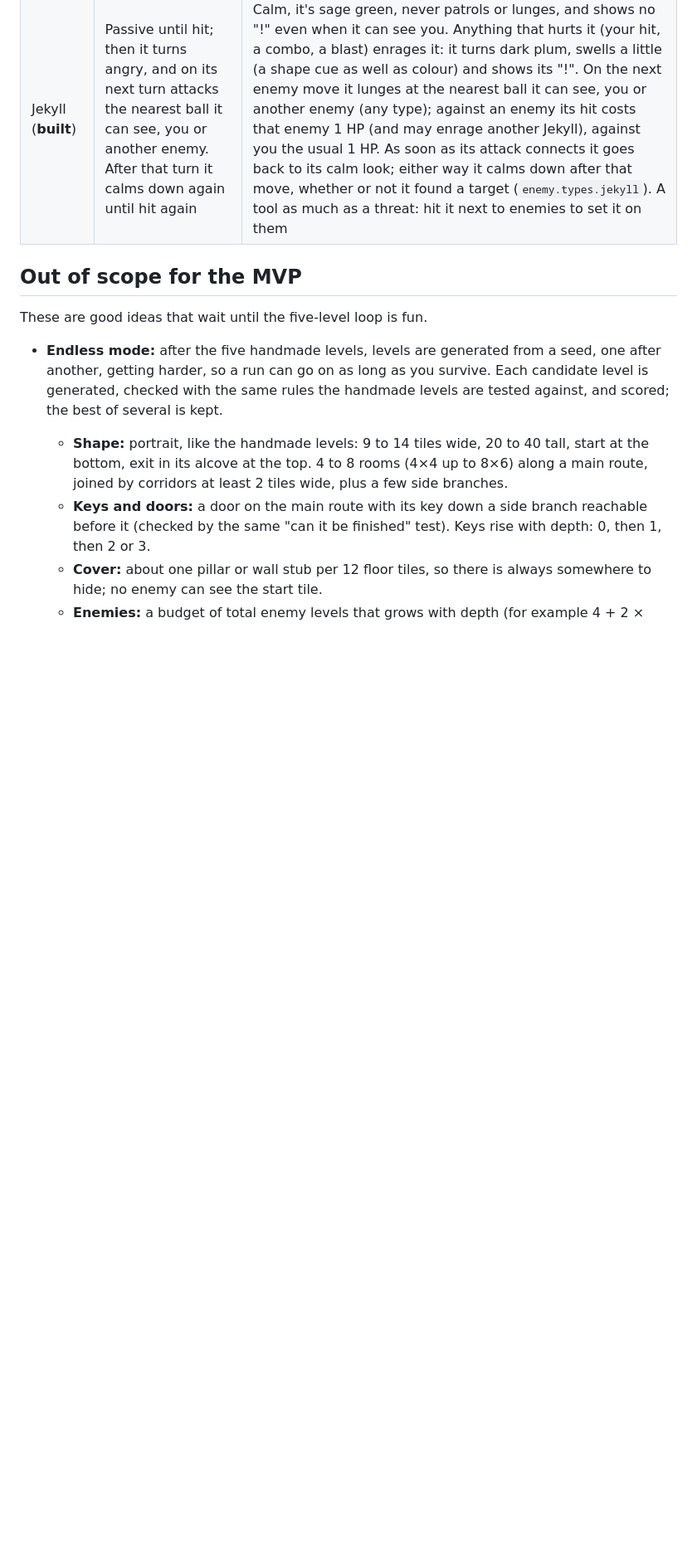
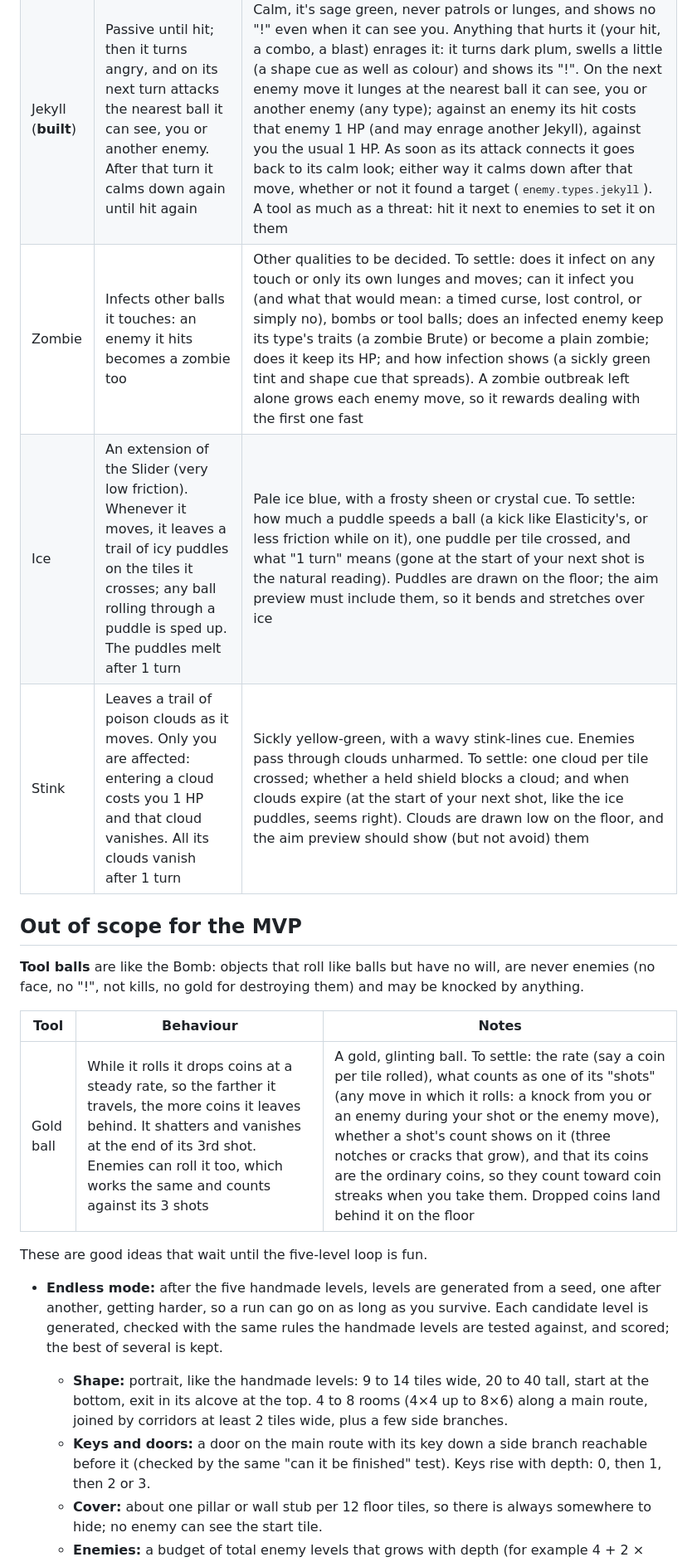
Before and after one commit to k0ik/Dungeonball26, a Markdown page: docs/design.md, the part around the change. Shown at 83% size. Rendered like a GitHub page; blank space fills up the shorter version.

Commit message:
Design doc: Zombie, Ice and Stink enemy ideas; Gold ball tool idea
Co-Authored-By: Claude Opus 5.5 <noreply@anthropic.com>
Claude-Session: https://claude.ai/code/session_01M6Bgc199hmfrec1R1iTm58

```diff
--- a/docs/design.md
+++ b/docs/design.md
@@ -427,8 +427,18 @@ They're being built and tested one at a time: each type's numbers and colour liv
 | Golem (**built**) | One 4-HP golem; when hit, it splits into two 2-HP golems that roll off along your hit, as if they'd just been struck (the split doesn't damage them). When one of those is destroyed, it splits into two 1-HP ones: 1×4 HP → 2×2 HP → 4×1 HP | Dark lilac, and smaller at each split (radius 0.45, 0.34, 0.26 tiles). Its HP comes from its stage, whatever its level (`enemy.types.golem.stageHp`). The whole golem splits on any hit, a red-barrel blast or a combo included; a 2-HP one takes damage as normal and splits when it would die; a 1-HP one just dies. The pieces appear side by side across the struck golem's path and move off at its speed, each veering 0.45 rad (about 26°) to its side, and the blow that split it doesn't land again on them. A split has no label (just a crack), drops nothing and isn't a kill: only the four 1-HP pieces drop coins (by the level of the original) and count as kills. Your ball ricochets off a splitting golem as off a killing blow. Splits carry the golem's momentum; the pieces can combo each other. The aim preview splits them too |
 | Slime | A green orb. Hitting it doesn't hurt it: your ball is absorbed and sits inside it. While you're inside, enemy attacks damage the slime instead of you until it's gone, and your hits on other enemies damage them as normal and the slime too | You move the slime by shooting from inside it. It's both armour and a trap, since it slows you |
 | Jekyll (**built**) | Passive until hit; then it turns angry, and on its next turn attacks the nearest ball it can see, you or another enemy. After that turn it calms down again until hit again | Calm, it's sage green, never patrols or lunges, and shows no "!" even when it can see you. Anything that hurts it (your hit, a combo, a blast) enrages it: it turns dark plum, swells a little (a shape cue as well as colour) and shows its "!". On the next enemy move it lunges at the nearest ball it can see, you or another enemy (any type); against an enemy its hit costs that enemy 1 HP (and may enrage another Jekyll), against you the usual 1 HP. As soon as its attack connects it goes back to its calm look; either way it calms down after that move, whether or not it found a target (`enemy.types.jekyll`). A tool as much as a threat: hit it next to enemies to set it on them |
+| Zombie | Infects other balls it touches: an enemy it hits becomes a zombie too | Other qualities to be decided. To settle: does it infect on any touch or only its own lunges and moves; can it infect you (and what that would mean: a timed curse, lost control, or simply no), bombs or tool balls; does an infected enemy keep its type's traits (a zombie Brute) or become a plain zombie; does it keep its HP; and how infection shows (a sickly green tint and shape cue that spreads). A zombie outbreak left alone grows each enemy move, so it rewards dealing with the first one fast |
+| Ice | An extension of the Slider (very low friction). Whenever it moves, it leaves a trail of icy puddles on the tiles it crosses; any ball rolling through a puddle is sped up. The puddles melt after 1 turn | Pale ice blue, with a frosty sheen or crystal cue. To settle: how much a puddle speeds a ball (a kick like Elasticity's, or less friction while on it), one puddle per tile crossed, and what "1 turn" means (gone at the start of your next shot is the natural reading). Puddles are drawn on the floor; the aim preview must include them, so it bends and stretches over ice |
+| Stink | Leaves a trail of poison clouds as it moves. Only you are affected: entering a cloud costs you 1 HP and that cloud vanishes. All its clouds vanish after 1 turn | Sickly yellow-green, with a wavy stink-lines cue. Enemies pass through clouds unharmed. To settle: one cloud per tile crossed; whether a held shield blocks a cloud; and when clouds expire (at the start of your next shot, like the ice puddles, seems right). Clouds are drawn low on the floor, and the aim preview should show (but not avoid) them |
 
 ## Out of scope for the MVP
+
+**Tool balls** are like the Bomb: objects that roll like balls but have no will, are never enemies (no face, no "!", not kills, no gold for destroying them) and may be knocked by anything.
+
+| Tool | Behaviour | Notes |
+| --- | --- | --- |
+| Gold ball | While it rolls it drops coins at a steady rate, so the farther it travels, the more coins it leaves behind. It shatters and vanishes at the end of its 3rd shot. Enemies can roll it too, which works the same and counts against its 3 shots | A gold, glinting ball. To settle: the rate (say a coin per tile rolled), what counts as one of its "shots" (any move in which it rolls: a knock from you or an enemy during your shot or the enemy move), whether a shot's count shows on it (three notches or cracks that grow), and that its coins are the ordinary coins, so they count toward coin streaks when you take them. Dropped coins land behind it on the floor |
+
 
 These are good ideas that wait until the five-level loop is fun.
 
```
